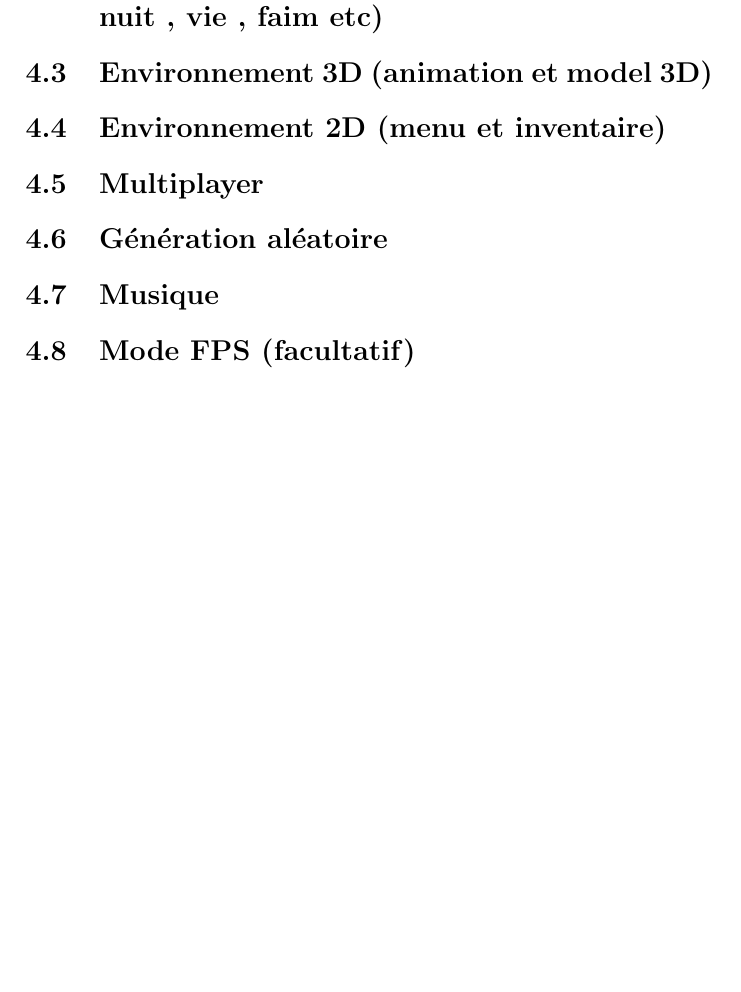
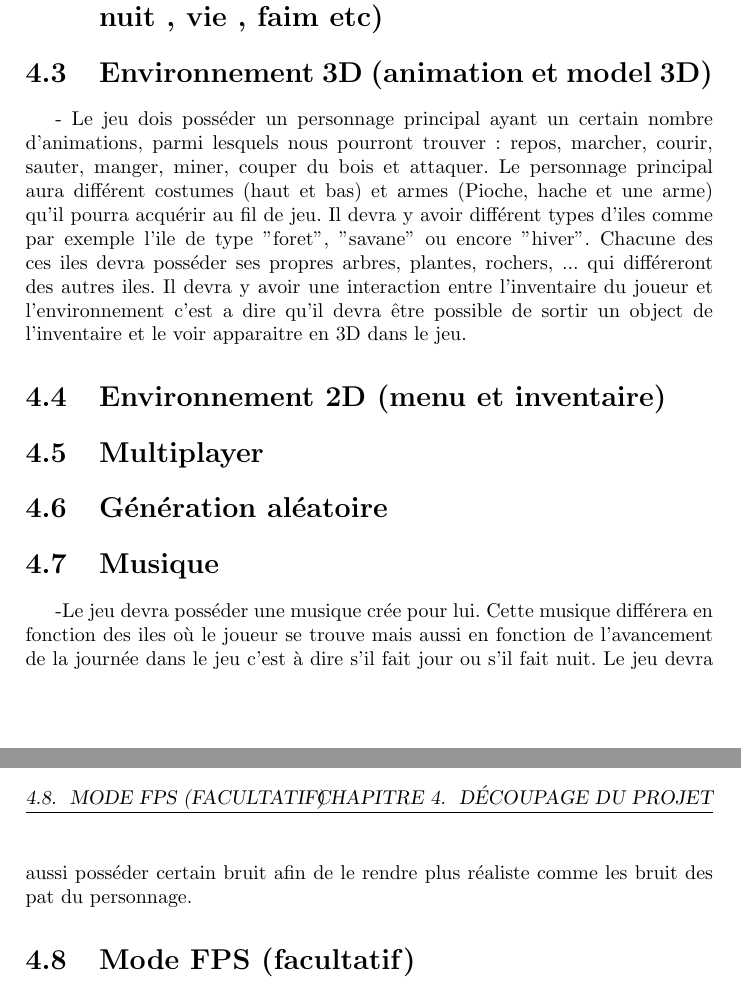
Before and after one commit to JMounier/Aegina-Latex, a LaTeX document (Cahier des charges Aegina.tex): part of page 7 of 9 before the commit and two parts of pages 7 and 8 of 10 after it, the two joined at a grey line, cut so that both start at the same text, the shorter picture padded with empty space. Compiled offline with pdfLaTeX; the source files are stored in an older character set and shown here as Unicode.

Commit message:
présentantion 3D et musique faite

```diff
--- a/Cahier des charges Aegina.tex
+++ b/Cahier des charges Aegina.tex
@@ -37,10 +37,12 @@ Nous avons choisis le nom du jeu après avoir choisi comment celui-ci serait. On
 \section{Gestion du personnage, de sa camera et de son interaction avec l'environnement}
 \section{Gestion du système de survie (cycle jour nuit , vie , faim etc)}
 \section{Environnement 3D (animation et model 3D)}
+- Le jeu dois posséder un personnage principal ayant un certain nombre d'animations, parmi lesquels nous pourront trouver : repos, marcher, courir, sauter, manger, miner, couper du bois et attaquer. Le personnage principal aura différent costumes (haut et bas) et armes (Pioche, hache et une arme) qu'il pourra acquérir au fil de jeu. Il devra y avoir différent types d'iles comme par exemple l'ile de type "foret", "savane" ou encore "hiver". Chacune des ces iles devra posséder ses propres arbres, plantes, rochers, ... qui différeront des autres iles. Il devra y avoir une interaction entre l'inventaire du joueur et l'environnement c'est a dire qu'il devra être possible de sortir un object de l'inventaire et le voir apparaitre en 3D dans le jeu.
 \section{Environnement 2D (menu et inventaire)}
 \section{Multiplayer}
 \section{Génération aléatoire}
 \section{Musique}
+-Le jeu devra posséder une musique crée pour lui. Cette musique différera en fonction des iles où le joueur se trouve mais aussi en fonction de l'avancement de la journée dans le jeu c'est à dire s'il fait jour ou s'il fait nuit. Le jeu devra aussi posséder certain bruit afin de le rendre plus réaliste comme les bruit des pat du personnage.
 \section{Mode FPS (facultatif)}
 \section{Ennemis (facultatif)}
 \section{Répartition des tâches}
```
